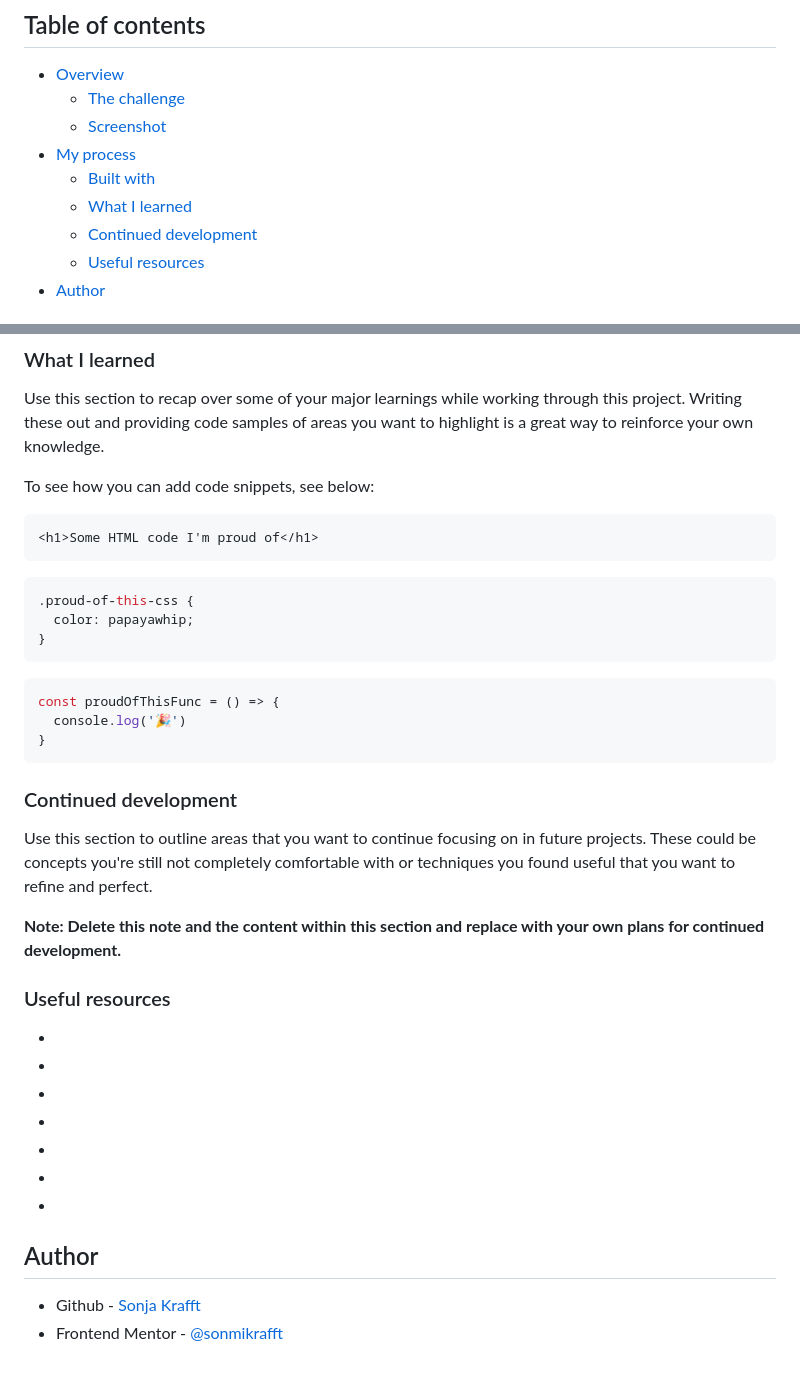
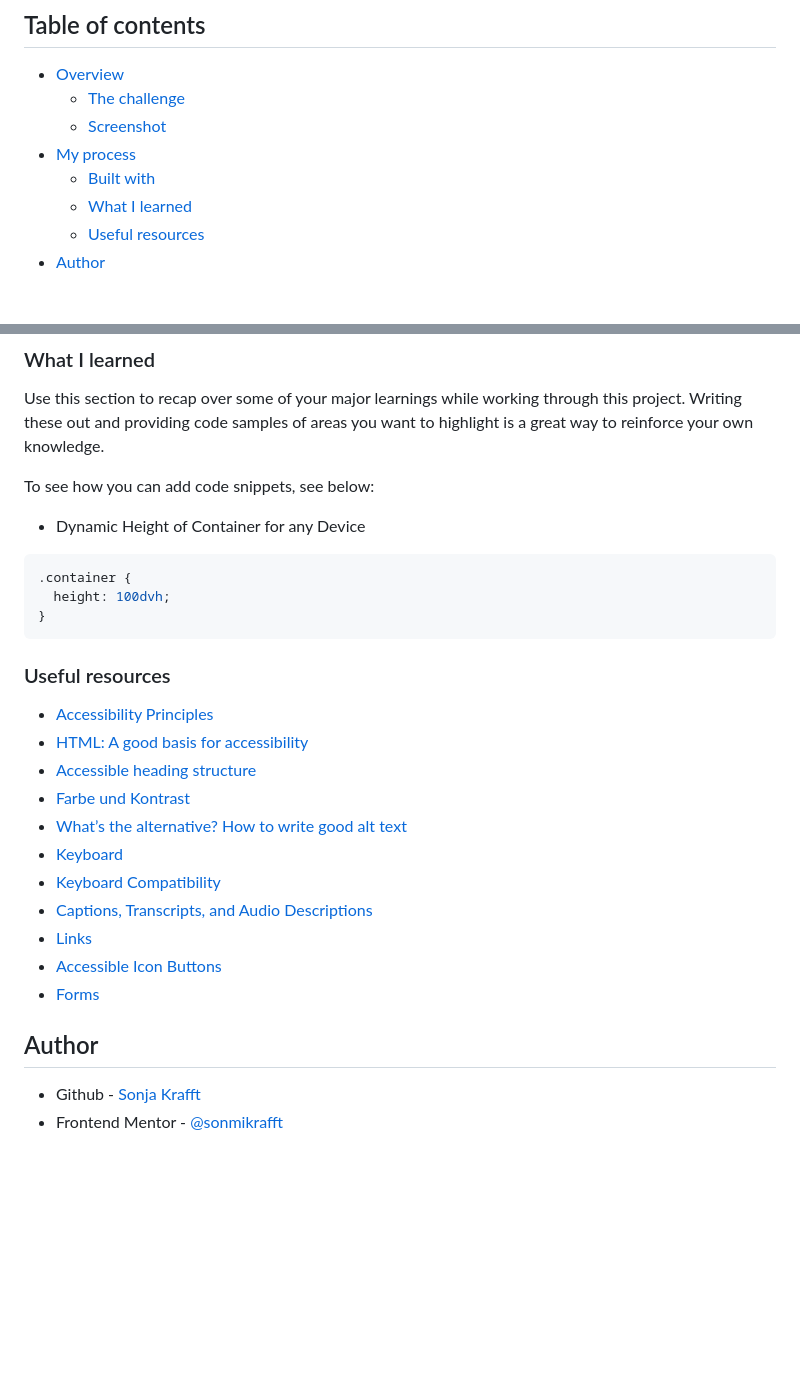
Before and after one commit to sonmikrafft/frontend-mentor-rating-component, a Markdown page: README.md, 2 parts joined by grey strips. Rendered like a GitHub page; blank space fills up the shorter version.

````diff
--- a/README.md
+++ b/README.md
@@ -10,7 +10,6 @@ This is a solution to the [Interactive rating component challenge on Frontend Me
 - [My process](#my-process)
   - [Built with](#built-with)
   - [What I learned](#what-i-learned)
-  - [Continued development](#continued-development)
   - [Useful resources](#useful-resources)
 - [Author](#author)
 
@@ -45,38 +44,29 @@ Use this section to recap over some of your major learnings while working throug
 
 To see how you can add code snippets, see below:
 
-```html
-<h1>Some HTML code I'm proud of</h1>
-```
+- Dynamic Height of Container for any Device
 ```css
-.proud-of-this-css {
-  color: papayawhip;
-}
-```
-```js
-const proudOfThisFunc = () => {
-  console.log('🎉')
+.container {
+  height: 100dvh;
 }
 ```
 
-
-### Continued development
-
-Use this section to outline areas that you want to continue focusing on in future projects. These could be concepts you're still not completely comfortable with or techniques you found useful that you want to refine and perfect.
-
-**Note: Delete this note and the content within this section and replace with your own plans for continued development.**
-
 ### Useful resources
 
-- []()
-- []()
-- []()
-- []()
-- []()
-- []()
--
+- [Accessibility Principles](https://www.w3.org/WAI/fundamentals/accessibility-principles/)
+- [HTML: A good basis for accessibility](https://developer.mozilla.org/en-US/docs/Learn/Accessibility/HTML)
+- [Accessible heading structure](https://www.a11yproject.com/posts/how-to-accessible-heading-structure/)
+- [Farbe und Kontrast](https://web.dev/learn/accessibility/color-contrast?hl=de)
+- [What’s the alternative? How to write good alt text](https://design102.blog.gov.uk/2022/01/14/whats-the-alternative-how-to-write-good-alt-text/)
+- [Keyboard](https://developer.mozilla.org/en-US/docs/Web/Accessibility/Understanding_WCAG/Keyboard)
+- [Keyboard Compatibility](https://www.w3.org/WAI/perspective-videos/keyboard/)
+- [Captions, Transcripts, and Audio Descriptions](https://webaim.org/techniques/captions/)
+- [Links](https://design.homeoffice.gov.uk/accessibility/links)
+- [Accessible Icon Buttons](https://www.sarasoueidan.com/blog/accessible-icon-buttons/)
+- [Forms](https://web.dev/learn/accessibility/forms?hl=de)
+
+
 ## Author
-
 
 - Github - [Sonja Krafft](https://www.github.com/sonmikrafft)
 - Frontend Mentor - [@sonmikrafft](https://www.frontendmentor.io/profile/sonmikrafft)
````
Also changed, not shown: other parts of README.md (+3 -3 lines), screenshots/desktop.png (added), screenshots/desktop_confirmation.png (added), screenshots/mobile.png (added), 10 other files.
